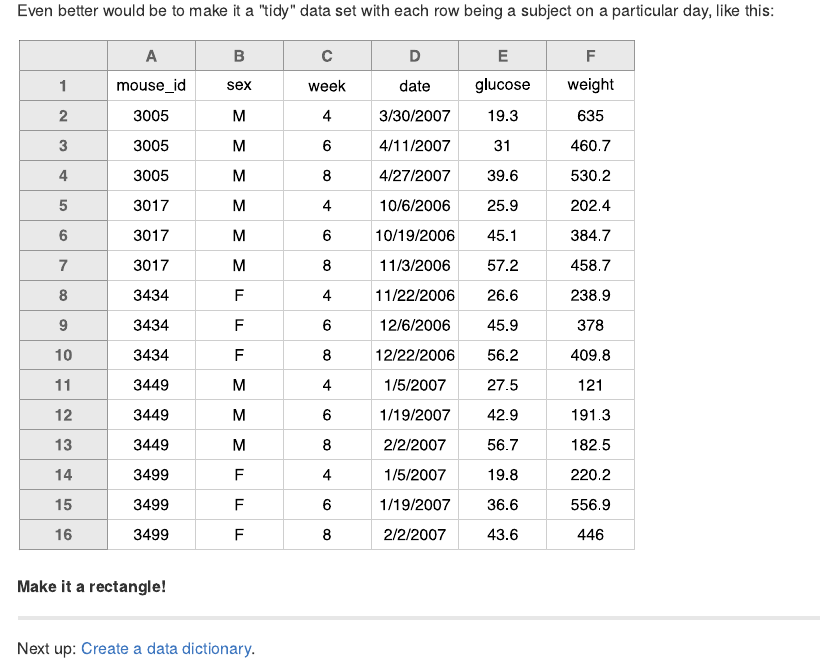
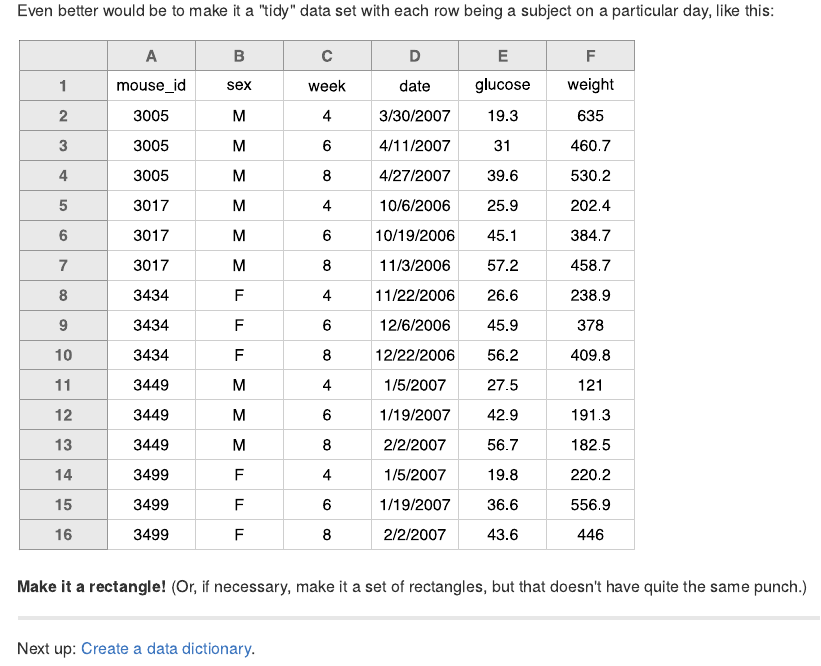
Before and after one commit to kbroman/dataorg, an R Markdown document (pages/rectangle.Rmd): the page in a window 1100 px wide, from 4140 px down. The pictures show the output file pages/rectangle.md that the author committed with the source, drawn offline in the style of GitHub.

Commit message:
pages/rectangle: Change last sentence

````diff
--- a/pages/rectangle.Rmd
+++ b/pages/rectangle.Rmd
@@ -224,7 +224,8 @@ mat6b <- mat6b[order(as.numeric(mat6b[,1]), mat6b[,3]),]
 excel_fig(mat6b)
 ```
 
-**Make it a rectangle!**
+**Make it a rectangle!** (Or, if necessary, make it a set of
+  rectangles, but that doesn't have quite the same punch.)
 
 ---
 
````
Also changed, not shown: pages/rectangle.md.
